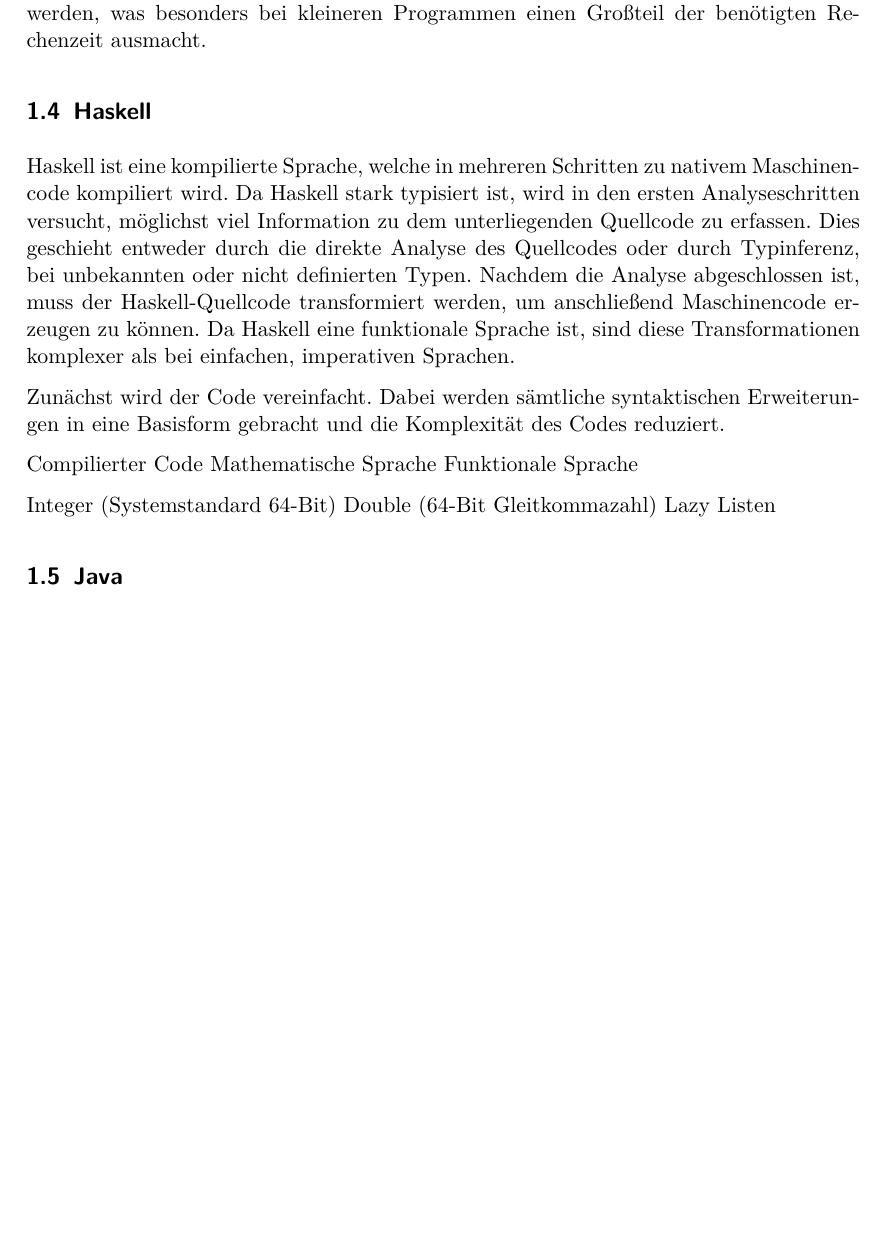
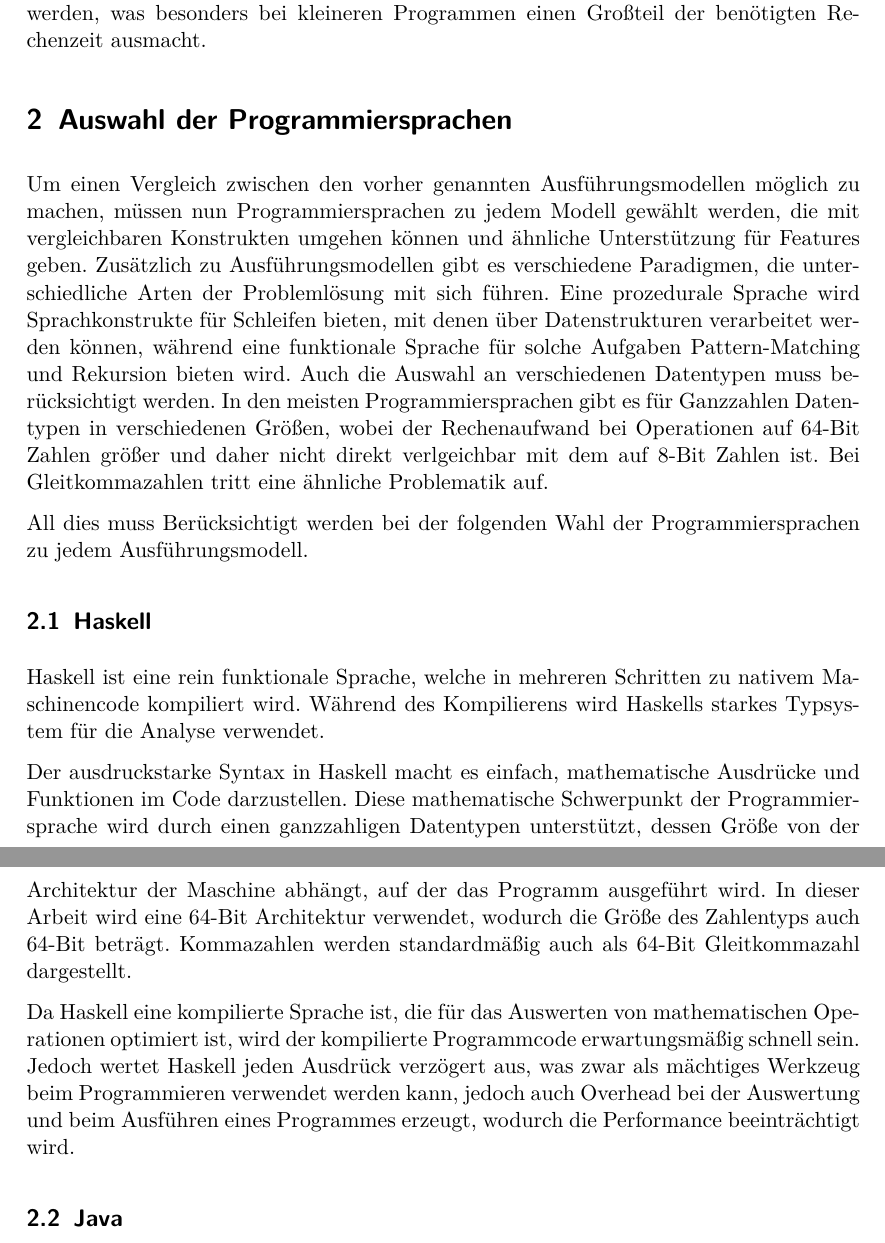
Before and after one commit to Niklas-Deworetzki/thm-waidi, a LaTeX document (ausarbeitung.tex): part of page 3 of 4 before the commit and two parts of pages 3 and 4 of 4 after it, the two joined at a grey line, cut so that both start at the same text, the shorter picture padded with empty space. Compiled offline with pdfLaTeX.

Commit message:
Added Haskell

```diff
--- a/ausarbeitung.tex
+++ b/ausarbeitung.tex
@@ -106,24 +105,28 @@
 % TODO Finden eines gemeinsamen Nenners
 % TODO Ausblick? Was vermutlich am schnellsten, was eher nicht?
 
+\section{Auswahl der Programmiersprachen}
+
+Um einen Vergleich zwischen den vorher genannten Ausführungsmodellen möglich zu machen, müssen nun Programmiersprachen zu jedem Modell gewählt werden, die mit vergleichbaren Konstrukten umgehen können und ähnliche Unterstützung für Features geben.
+Zusätzlich zu Ausführungsmodellen gibt es verschiedene Paradigmen, die unterschiedliche Arten der Problemlösung mit sich führen.
+Eine prozedurale Sprache wird Sprachkonstrukte für Schleifen bieten, mit denen über Datenstrukturen verarbeitet werden können, während eine funktionale Sprache für solche Aufgaben Pattern-Matching und Rekursion bieten wird.
+Auch die Auswahl an verschiedenen Datentypen muss berücksichtigt werden.
+In den meisten Programmiersprachen gibt es für Ganzzahlen Datentypen in verschiedenen Größen, wobei der Rechenaufwand bei Operationen auf 64-Bit Zahlen größer und daher nicht direkt verlgeichbar mit dem auf 8-Bit Zahlen ist. Bei Gleitkommazahlen tritt eine ähnliche Problematik auf.
+
+All dies muss Berücksichtigt werden bei der folgenden Wahl der Programmiersprachen zu jedem Ausführungsmodell.
+
 \subsection{Haskell}
 
-Haskell ist eine kompilierte Sprache, welche in mehreren Schritten zu nativem Maschinencode kompiliert wird.
-Da Haskell stark typisiert ist, wird in den ersten Analyseschritten versucht, möglichst viel Information zu dem unterliegenden Quellcode zu erfassen.
-Dies geschieht entweder durch die direkte Analyse des Quellcodes oder durch Typinferenz, bei unbekannten oder nicht definierten Typen.
-Nachdem die Analyse abgeschlossen ist, muss der Haskell-Quellcode transformiert werden, um anschließend Maschinencode erzeugen zu können.
-Da Haskell eine funktionale Sprache ist, sind diese Transformationen komplexer als bei einfachen, imperativen Sprachen.
+Haskell ist eine rein funktionale Sprache, welche in mehreren Schritten zu nativem Maschinencode kompiliert wird.
+Während des Kompilierens wird Haskells starkes Typsystem für die Analyse verwendet.
 
-Zunächst wird der Code vereinfacht. Dabei werden sämtliche syntaktischen Erweiterungen in eine Basisform gebracht und die Komplexität des Codes reduziert.
-%
+Der ausdruckstarke Syntax in Haskell macht es einfach, mathematische Ausdrücke und Funktionen im Code darzustellen.
+Diese mathematische Schwerpunkt der Programmiersprache wird durch einen ganzzahligen Datentypen unterstützt, dessen Größe von der Architektur der Maschine abhängt, auf der das Programm ausgeführt wird.
+In dieser Arbeit wird eine 64-Bit Architektur verwendet, wodurch die Größe des Zahlentyps auch 64-Bit beträgt.
+Kommazahlen werden standardmäßig auch als 64-Bit Gleitkommazahl dargestellt.
 
-Compilierter Code
-Mathematische Sprache
-Funktionale Sprache
-
-Integer (Systemstandard 64-Bit)
-Double (64-Bit Gleitkommazahl)
-Lazy Listen
+Da Haskell eine kompilierte Sprache ist, die für das Auswerten von mathematischen Operationen optimiert ist, wird der kompilierte Programmcode erwartungsmäßig schnell sein.
+Jedoch wertet Haskell jeden Ausdrück verzögert aus, was zwar als mächtiges Werkzeug beim Programmieren verwendet werden kann, jedoch auch Overhead bei der Auswertung und beim Ausführen eines Programmes erzeugt, wodurch die Performance beeinträchtigt wird.
 
 
 \subsection{Java}
```
Also changed, not shown: ausarbeitung.pdf, ausarbeitung.tex (31 more changed lines).
